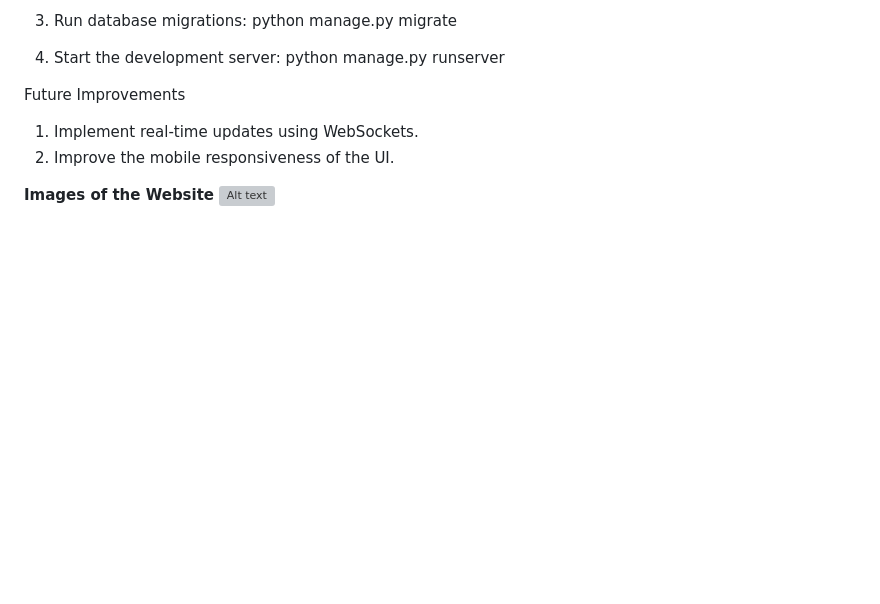
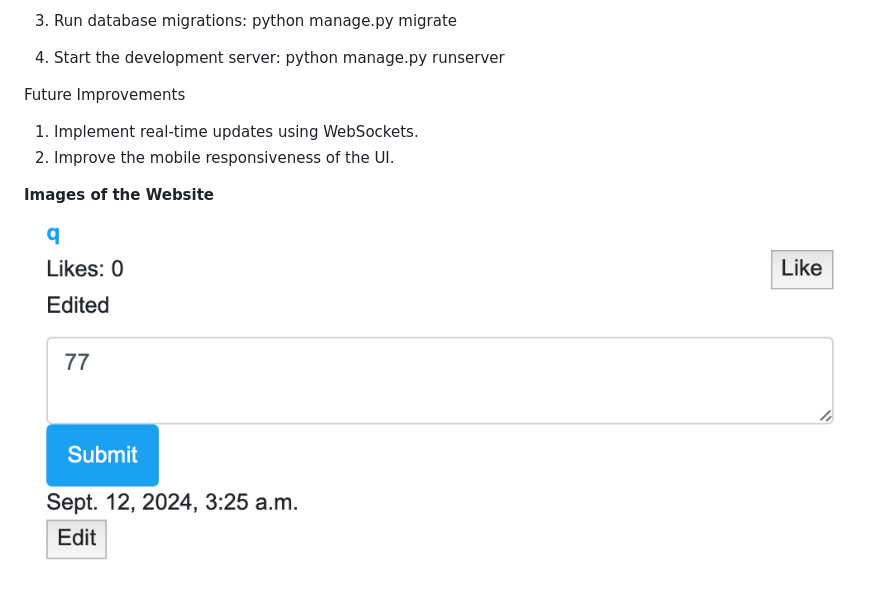
Before and after one commit to CookieHumanitarian/Twitter-Clone, a Markdown page: README.md, the part around the change. Drawn GitHub-style; pictures changed too: images/editFunction.png (added); blank space fills up the shorter version; grey boxes are pictures that could not be loaded.

Commit message:
Testing images in README

```diff
--- a/README.md
+++ b/README.md
@@ -62,4 +62,4 @@ Future Improvements
 2. Improve the mobile responsiveness of the UI.
 
 **Images of the Website**
-![Alt text](./images/editFunctino.png)
+![Edit functionality](./images/editFunction.png)
```
Also changed, not shown: images/loginPage.png (added), images/mainPage.png (added), images/registerPage.png (added), images/userPage.png (added).
